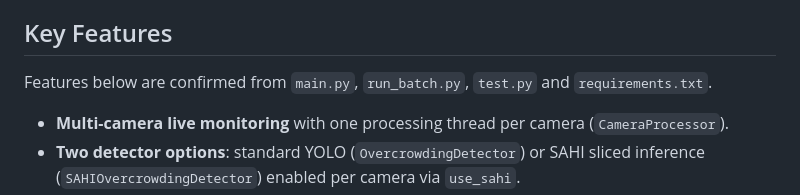
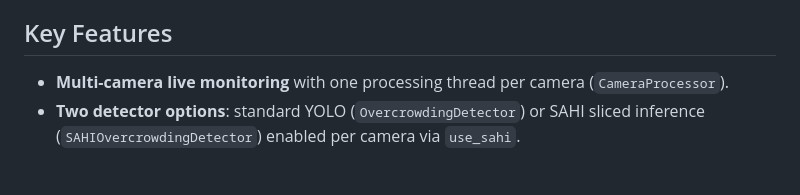
Before and after one commit to Yshnavii/Smart-Campus-Monitoring, a Markdown page: README.md, the part around the change. Drawn GitHub-style; blank space fills up the shorter version.

Commit message:
Refactor README for clarity and consistency
Updated README to remove duplicate content and improve formatting.

```diff
--- a/README.md
+++ b/README.md
@@ -51,8 +51,6 @@ Crowded areas on a campus (entrances, corridors, canteens, event spaces) are har
 - Keep a history of detections and alerts for later review.
 
 ## Key Features
-
-Features below are confirmed from `main.py`, `run_batch.py`, `test.py` and `requirements.txt`.
 
 - **Multi-camera live monitoring** with one processing thread per camera (`CameraProcessor`).
 - **Two detector options**: standard YOLO (`OvercrowdingDetector`) or SAHI sliced inference (`SAHIOvercrowdingDetector`) enabled per camera via `use_sahi`.
```
